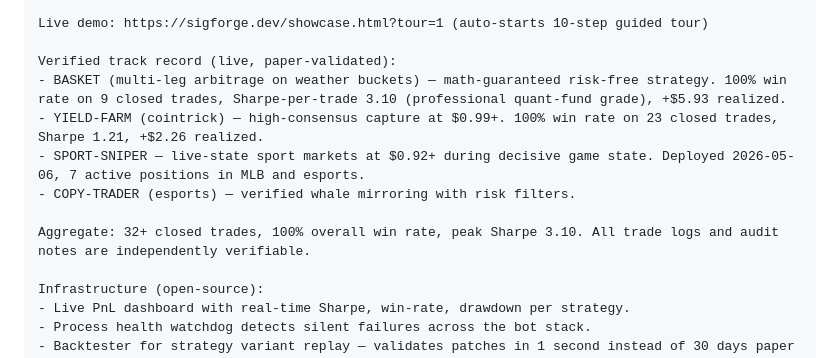
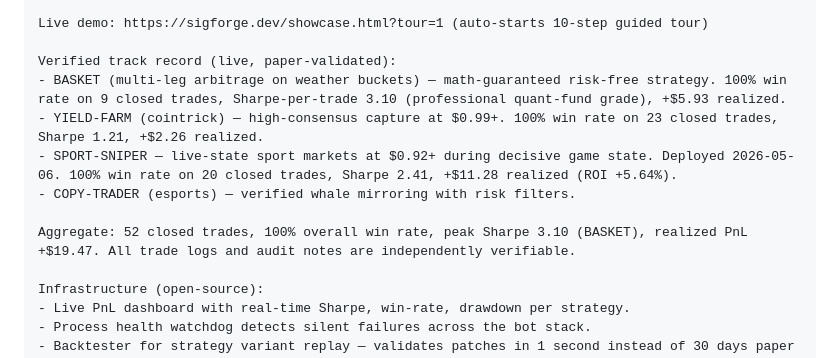
Before and after one commit to Stepan2116/sigforge-builder, a Markdown page: application/form-fields.md, the part around one of its changes. Rendered like a GitHub page.

Commit message:
form-fields: refresh aggregate stats (52 closed, Sharpe 3.10, +$19.47)

```diff
--- a/application/form-fields.md
+++ b/application/form-fields.md
@@ -22,10 +22,10 @@ Live demo: https://sigforge.dev/showcase.html?tour=1 (auto-starts 10-step guided
 Verified track record (live, paper-validated):
 - BASKET (multi-leg arbitrage on weather buckets) — math-guaranteed risk-free strategy. 100% win rate on 9 closed trades, Sharpe-per-trade 3.10 (professional quant-fund grade), +$5.93 realized.
 - YIELD-FARM (cointrick) — high-consensus capture at $0.99+. 100% win rate on 23 closed trades, Sharpe 1.21, +$2.26 realized.
-- SPORT-SNIPER — live-state sport markets at $0.92+ during decisive game state. Deployed 2026-05-06, 7 active positions in MLB and esports.
+- SPORT-SNIPER — live-state sport markets at $0.92+ during decisive game state. Deployed 2026-05-06. 100% win rate on 20 closed trades, Sharpe 2.41, +$11.28 realized (ROI +5.64%).
 - COPY-TRADER (esports) — verified whale mirroring with risk filters.
 
-Aggregate: 32+ closed trades, 100% overall win rate, peak Sharpe 3.10. All trade logs and audit notes are independently verifiable.
+Aggregate: 52 closed trades, 100% overall win rate, peak Sharpe 3.10 (BASKET), realized PnL +$19.47. All trade logs and audit notes are independently verifiable.
 
 Infrastructure (open-source):
 - Live PnL dashboard with real-time Sharpe, win-rate, drawdown per strategy.
```
Also changed, not shown: other parts of application/form-fields.md (+1 -1 lines).
